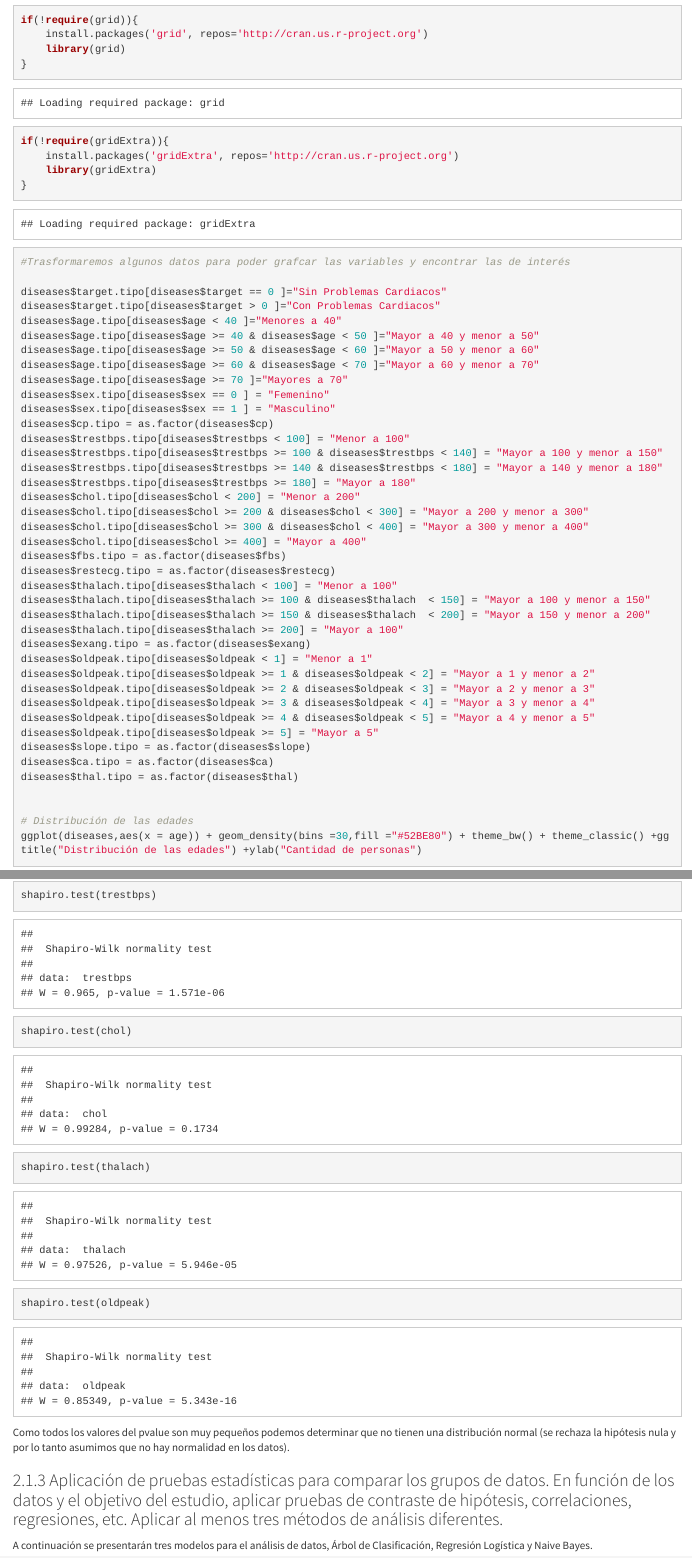
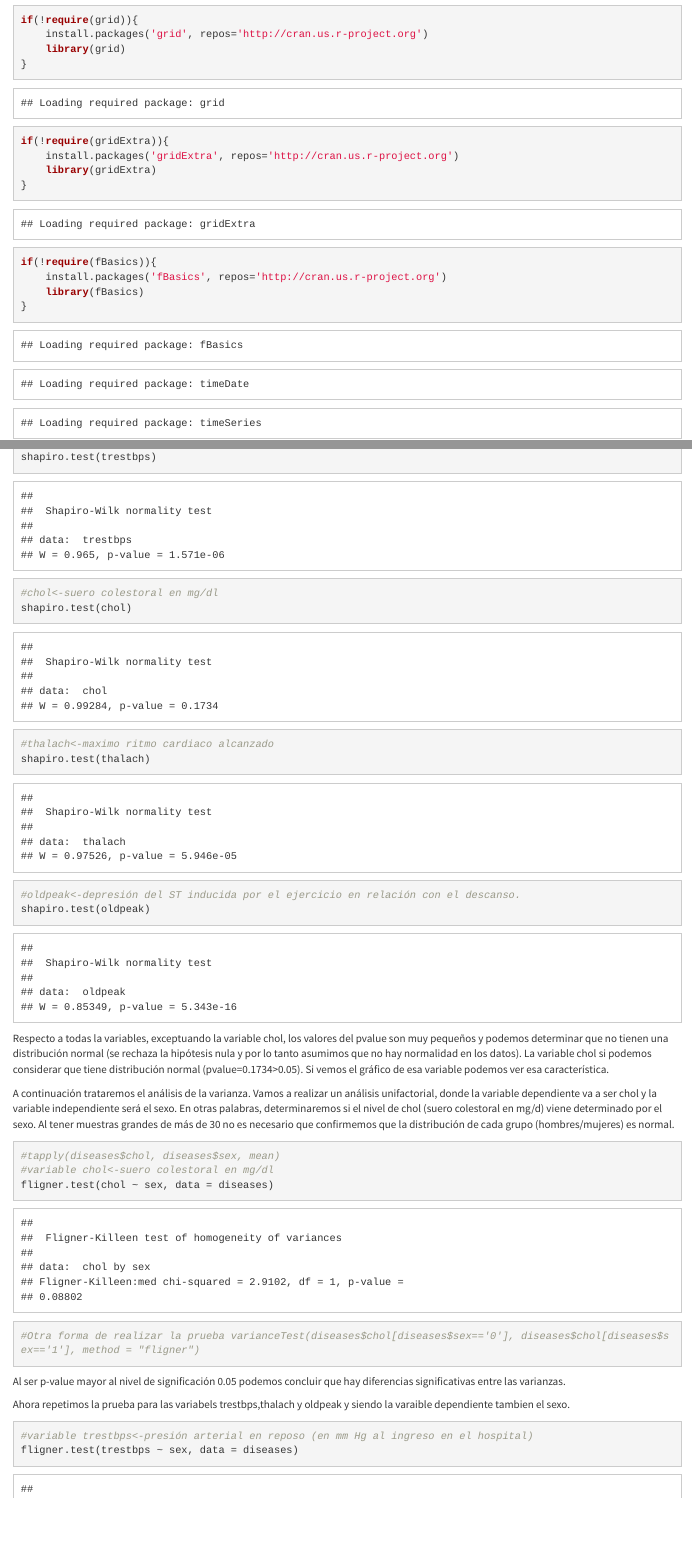
Before and after one commit to fmorenono/practica2, an R Markdown document (practica2.Rmd): the page in a window 1100 px wide, from 2640 px down, and a second part further down, joined at a grey line. The pictures show the output file practica2.html that the author committed with the source, opened offline.

Commit message:
Analisis varianza y ajustes

````diff
--- a/practica2.Rmd
+++ b/practica2.Rmd
@@ -79,7 +80,10 @@ if(!require(gridExtra)){
     install.packages('gridExtra', repos='http://cran.us.r-project.org')
     library(gridExtra)
 }
-
+if(!require(fBasics)){
+    install.packages('fBasics', repos='http://cran.us.r-project.org')
+    library(fBasics)
+}
 
 #Trasformaremos algunos datos para poder grafcar las variables y encontrar las de interés
 
@@ -389,7 +398,36 @@ shapiro.test(trestbps)
+#chol<-suero colestoral en mg/dl
 shapiro.test(chol)
+
+#thalach<-maximo ritmo cardiaco alcanzado
 shapiro.test(thalach)
+
+#oldpeak<-depresión del ST inducida por el ejercicio en relación con el descanso.
 shapiro.test(oldpeak)
 
 
 ```
-Como todos los valores del pvalue son muy pequeños podemos determinar que no tienen una distribución normal (se rechaza la hipótesis nula y por lo tanto asumimos que no hay normalidad en los datos).
+Respecto a todas la variables, exceptuando la variable chol, los valores del pvalue son muy pequeños y podemos determinar que no tienen una distribución normal (se rechaza la hipótesis nula y por lo tanto asumimos que no hay normalidad en los datos). La variable chol si podemos considerar que tiene distribución normal (pvalue=0.1734>0.05). Si vemos el gráfico de esa variable podemos ver esa característica.
+
+
+A continuación trataremos el análisis de la varianza.
+Vamos a realizar un análisis unifactorial, donde la variable dependiente va a ser chol y la variable independiente será el sexo. En otras palabras, determinaremos si el nivel de chol (suero colestoral en mg/d) viene determinado por el sexo.
+Al tener muestras grandes de más de 30 no es necesario que confirmemos que la distribución de cada grupo (hombres/mujeres) es normal.
+
+```{r}
+#tapply(diseases$chol, diseases$sex, mean)
+#variable chol<-suero colestoral en mg/dl
+fligner.test(chol ~ sex, data = diseases)
+#Otra forma de realizar la prueba varianceTest(diseases$chol[diseases$sex=='0'], diseases$chol[diseases$sex=='1'], method = "fligner")
+
+```
+Al ser p-value mayor al nivel de significación 0.05 podemos concluir que hay diferencias significativas entre las varianzas.
+
+Ahora repetimos la prueba para las variabels trestbps,thalach y oldpeak y siendo la varaible dependiente tambien el sexo.
+
+
+
+```{r}
+
+
+#variable trestbps<-presión arterial en reposo (en mm Hg al ingreso en el hospital)
+fligner.test(trestbps ~ sex, data = diseases)
````
Also changed, not shown: practica2.html, practica2.Rmd (21 more changed lines).
